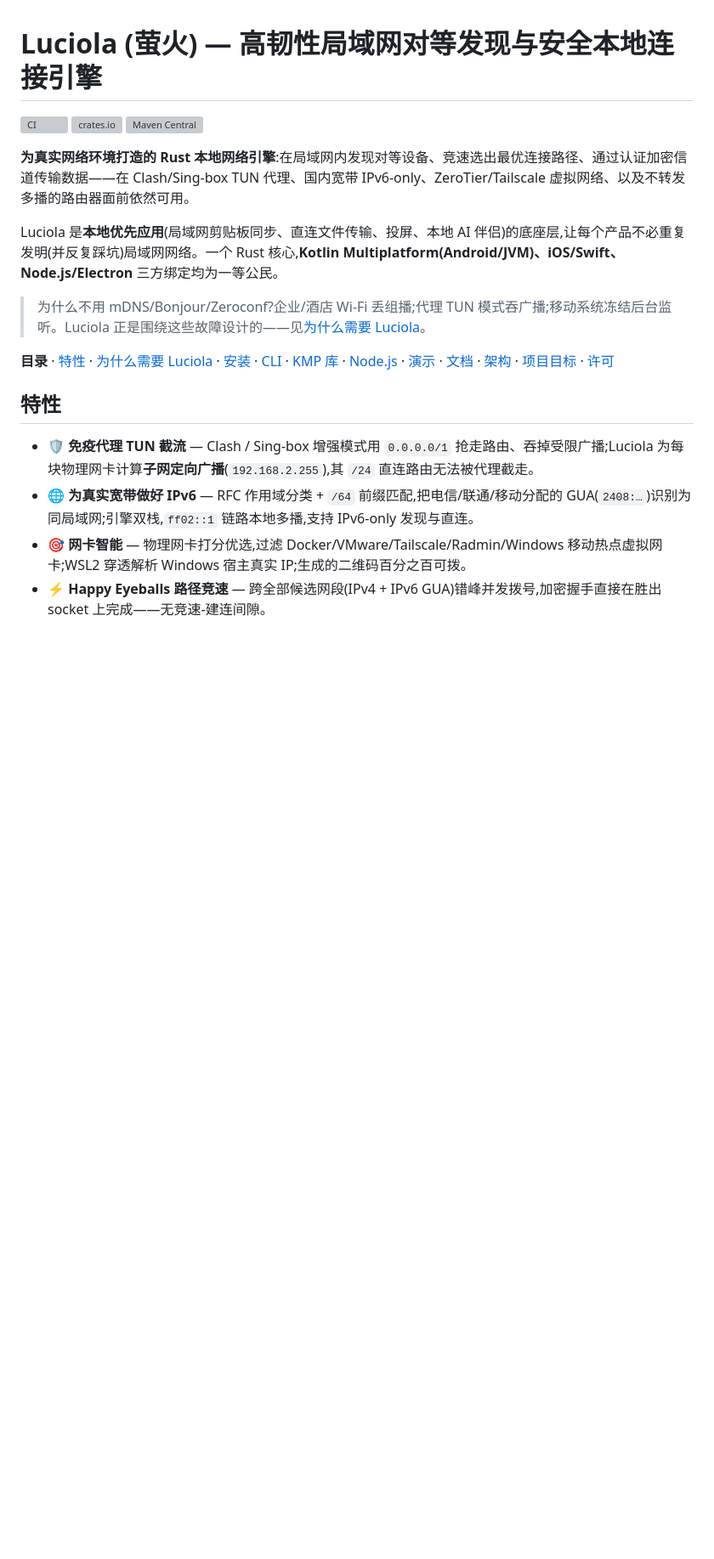
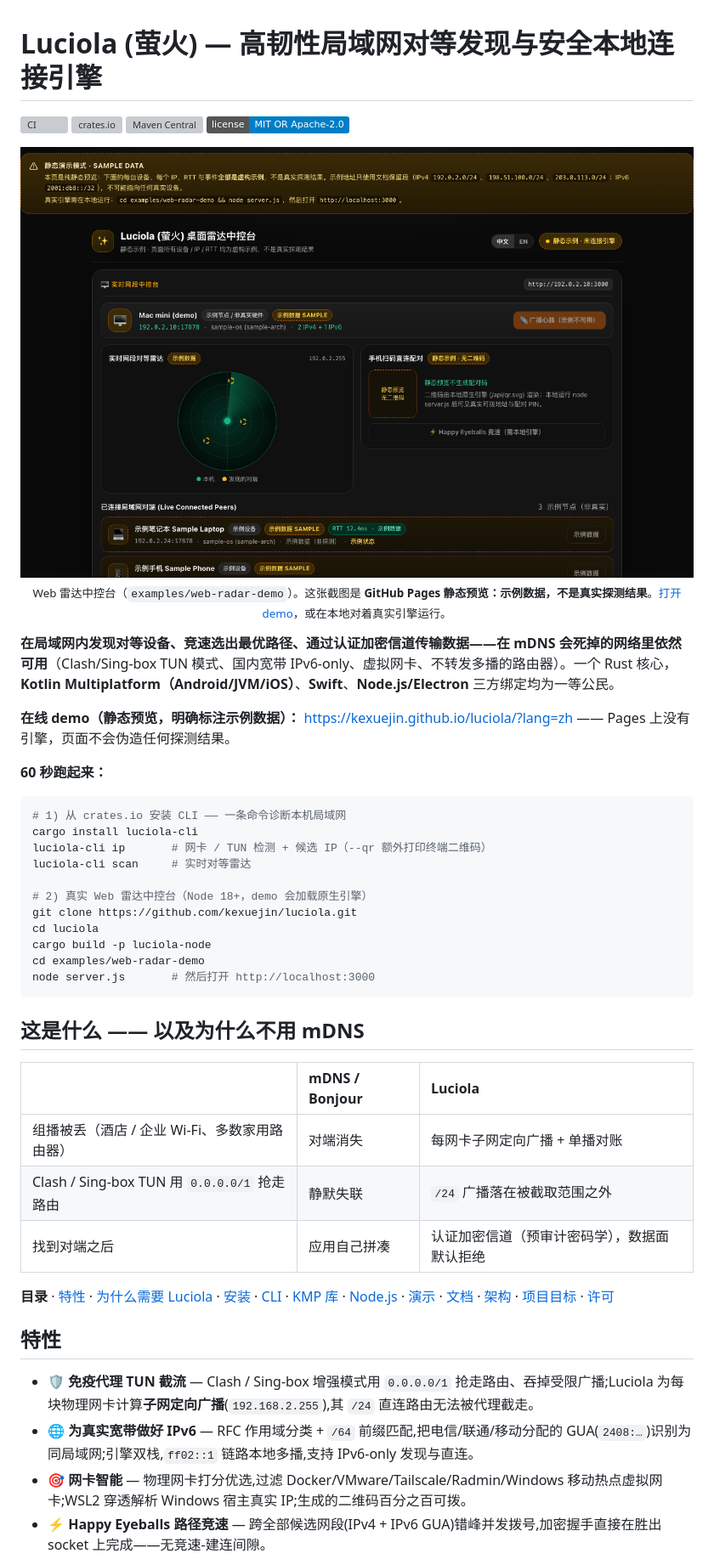
Before and after one commit to kexuejin/luciola, a Markdown page: README.zh-CN.md, the part around one of its changes. Shown at 85% size. GitHub-like rendering; pictures changed too: docs/assets/desktop-radar.zh.png (added); badges without logos; blank space fills up the shorter version; grey boxes are pictures that could not be loaded.

````diff
--- a/README.zh-CN.md
+++ b/README.zh-CN.md
@@ -3,12 +3,41 @@
 [![CI](https://github.com/kexuejin/luciola/actions/workflows/ci.yml/badge.svg)](https://github.com/kexuejin/luciola/actions/workflows/ci.yml)
 [![crates.io](https://img.shields.io/crates/v/luciola.svg)](https://crates.io/crates/luciola)
 [![Maven Central](https://img.shields.io/maven-central/v/io.github.kexuejin/luciola)](https://central.sonatype.com/artifact/io.github.kexuejin/luciola)
+[![License](https://img.shields.io/badge/license-MIT%20OR%20Apache--2.0-blue.svg)](LICENSE-MIT)
 
-**为真实网络环境打造的 Rust 本地网络引擎**:在局域网内发现对等设备、竞速选出最优连接路径、通过认证加密信道传输数据——在 Clash/Sing-box TUN 代理、国内宽带 IPv6-only、ZeroTier/Tailscale 虚拟网络、以及不转发多播的路由器面前依然可用。
+<p align="center">
+  <a href="https://kexuejin.github.io/luciola/?lang=zh"><img src="docs/assets/desktop-radar.zh.png" width="860" alt="Luciola Web 雷达中控台 — GitHub Pages 静态预览（示例数据）"></a>
+  <br>
+  <sub>Web 雷达中控台（<code>examples/web-radar-demo</code>）。这张截图是 <b>GitHub Pages 静态预览：示例数据，不是真实探测结果</b>。<a href="https://kexuejin.github.io/luciola/?lang=zh">打开 demo</a>，或在本地对着真实引擎运行。</sub>
+</p>
 
-Luciola 是**本地优先应用**(局域网剪贴板同步、直连文件传输、投屏、本地 AI 伴侣)的底座层,让每个产品不必重复发明(并反复踩坑)局域网网络。一个 Rust 核心,**Kotlin Multiplatform(Android/JVM)、iOS/Swift、Node.js/Electron** 三方绑定均为一等公民。
+**在局域网内发现对等设备、竞速选出最优路径、通过认证加密信道传输数据——在 mDNS 会死掉的网络里依然可用**（Clash/Sing-box TUN 模式、国内宽带 IPv6-only、虚拟网卡、不转发多播的路由器）。一个 Rust 核心，**Kotlin Multiplatform（Android/JVM/iOS）**、**Swift**、**Node.js/Electron** 三方绑定均为一等公民。
 
-> 为什么不用 mDNS/Bonjour/Zeroconf?企业/酒店 Wi-Fi 丢组播;代理 TUN 模式吞广播;移动系统冻结后台监听。Luciola 正是围绕这些故障设计的——见[为什么需要 Luciola](#为什么需要-luciola真实网络)。
+**在线 demo（静态预览，明确标注示例数据）：** <https://kexuejin.github.io/luciola/?lang=zh> —— Pages 上没有引擎，页面不会伪造任何探测结果。
+
+**60 秒跑起来：**
+
+```bash
+# 1) 从 crates.io 安装 CLI —— 一条命令诊断本机局域网
+cargo install luciola-cli
+luciola-cli ip       # 网卡 / TUN 检测 + 候选 IP（--qr 额外打印终端二维码）
+luciola-cli scan     # 实时对等雷达
+
+# 2) 真实 Web 雷达中控台（Node 18+，demo 会加载原生引擎）
+git clone https://github.com/kexuejin/luciola.git
+cd luciola
+cargo build -p luciola-node
+cd examples/web-radar-demo
+node server.js       # 然后打开 http://localhost:3000
+```
+
+## 这是什么 —— 以及为什么不用 mDNS
+
+| | mDNS / Bonjour | **Luciola** |
+| :--- | :--- | :--- |
+| 组播被丢（酒店 / 企业 Wi-Fi、多数家用路由器） | 对端消失 | 每网卡子网定向广播 + 单播对账 |
+| Clash / Sing-box TUN 用 `0.0.0.0/1` 抢走路由 | 静默失联 | `/24` 广播落在被截取范围之外 |
+| 找到对端之后 | 应用自己拼凑 | 认证加密信道（预审计密码学），数据面默认拒绝 |
 
 **目录** · [特性](#特性) · [为什么需要 Luciola](#为什么需要-luciola真实网络) · [安装](#安装) · [CLI](#cli一条命令诊断你的局域网) · [KMP 库](#kmp-库android--jvm--ios) · [Node.js](#nodejs--electron) · [演示](#演示) · [文档](#文档) · [架构](#架构) · [项目目标](#项目目标) · [许可](#许可)
 
````
Also changed, not shown: other parts of README.zh-CN.md (+6 -6 lines), README.md (+43 -12 lines), docs/assets/desktop-radar.png (added).
